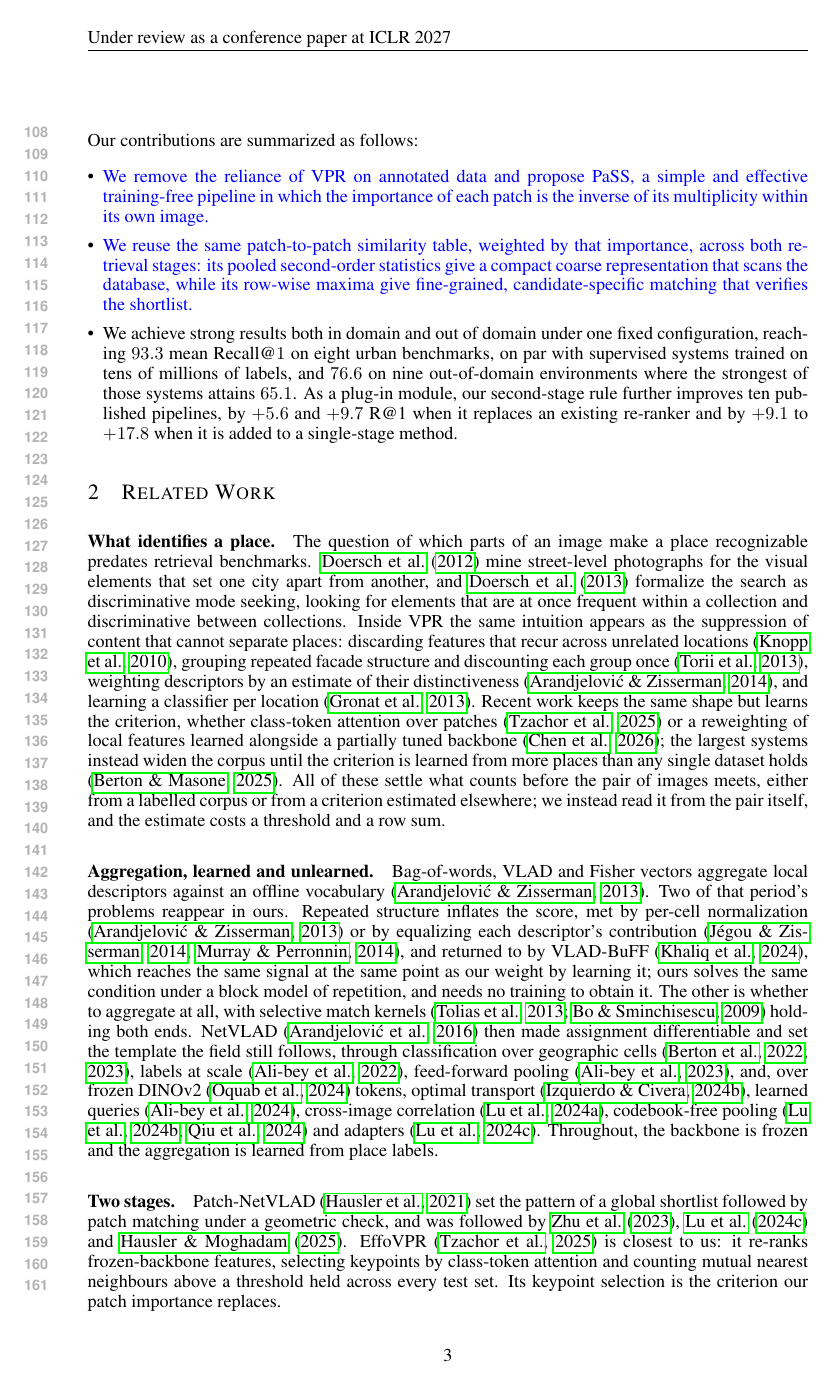
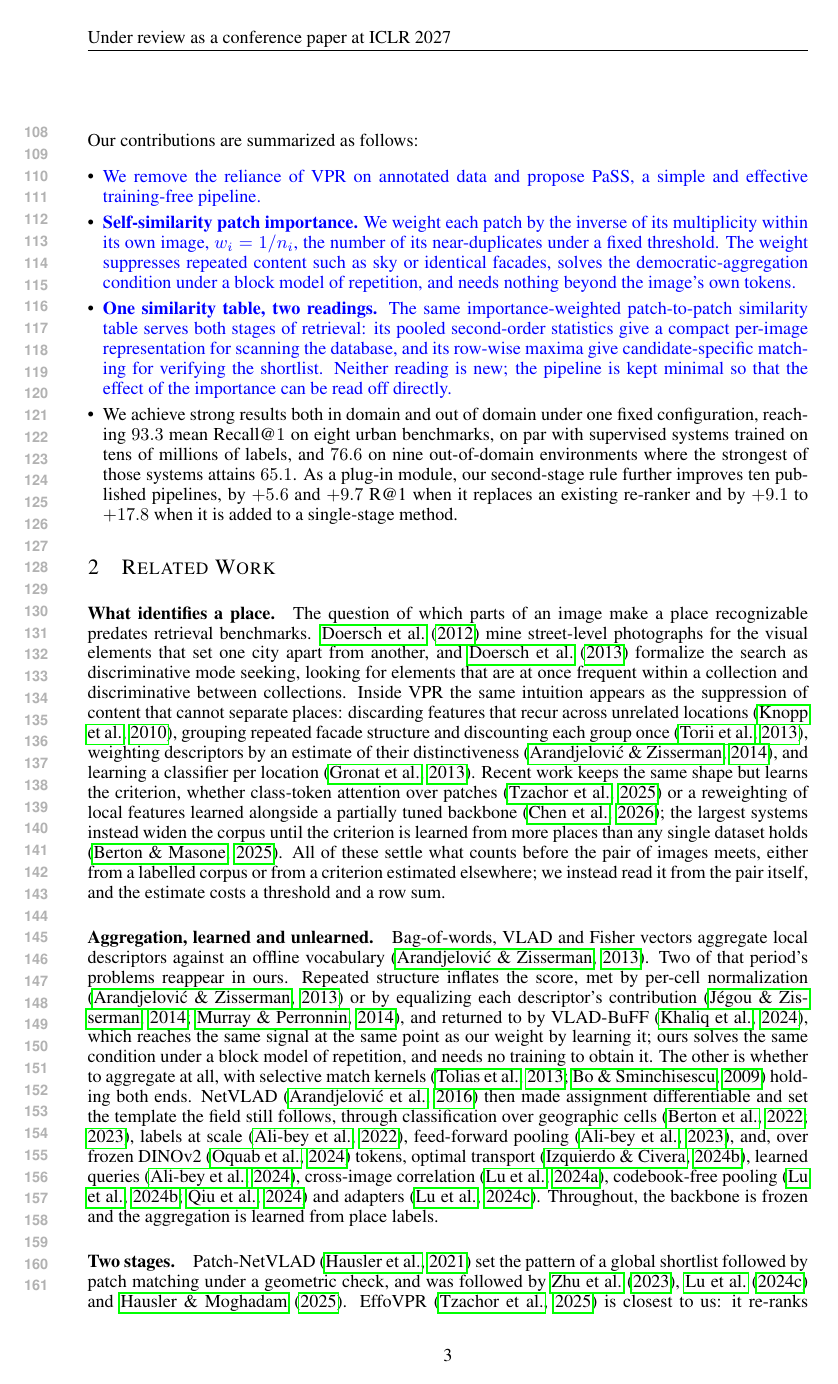
Before and after one commit to Zarreboln/iclr2027-new1, a LaTeX paper (iclr2027_conference.tex, which reads sections/01_intro.tex): page 3 of 25. Compiled offline with pdfLaTeX.

Commit message:
contributions: four items (formulation, patch importance, one table two readings, results); new/changed items in blue
Co-Authored-By: Claude Fable 5.1 <noreply@anthropic.com>

```diff
--- a/sections/01_intro.tex
+++ b/sections/01_intro.tex
@@ -15,7 +15,8 @@ To address these issues, we propose \method{}, a training-free VPR pipeline that
 
 \noindent Our contributions are summarized as follows:
 \begin{itemize}[leftmargin=*,itemsep=1pt,topsep=3pt]
-\item \textcolor{blue}{We remove the reliance of VPR on annotated data and propose \method{}, a simple and effective training-free pipeline in which the importance of each patch is the inverse of its multiplicity within its own image.}
-\item \textcolor{blue}{We reuse the same patch-to-patch similarity table, weighted by that importance, across both retrieval stages: its pooled second-order statistics give a compact coarse representation that scans the database, while its row-wise maxima give fine-grained, candidate-specific matching that verifies the shortlist.}
+\item \textcolor{blue}{We remove the reliance of VPR on annotated data and propose \method{}, a simple and effective training-free pipeline.}
+\item \textcolor{blue}{\textbf{Self-similarity patch importance.} We weight each patch by the inverse of its multiplicity within its own image, $w_i=1/n_i$, the number of its near-duplicates under a fixed threshold. The weight suppresses repeated content such as sky or identical facades, solves the democratic-aggregation condition under a block model of repetition, and needs nothing beyond the image's own tokens.}
+\item \textcolor{blue}{\textbf{One similarity table, two readings.} The same importance-weighted patch-to-patch similarity table serves both stages of retrieval: its pooled second-order statistics give a compact per-image representation for scanning the database, and its row-wise maxima give candidate-specific matching for verifying the shortlist. Neither reading is new; the pipeline is kept minimal so that the effect of the importance can be read off directly.}
 \item We achieve strong results both in domain and out of domain under one fixed configuration, reaching $93.3$ mean Recall@$1$ on eight urban benchmarks, on par with supervised systems trained on tens of millions of labels, and $76.6$ on nine out-of-domain environments where the strongest of those systems attains $65.1$. As a plug-in module, our second-stage rule further improves ten published pipelines, by $+5.6$ and $+9.7$ R@1 when it replaces an existing re-ranker and by $+9.1$ to $+17.8$ when it is added to a single-stage method.
 \end{itemize}
```
